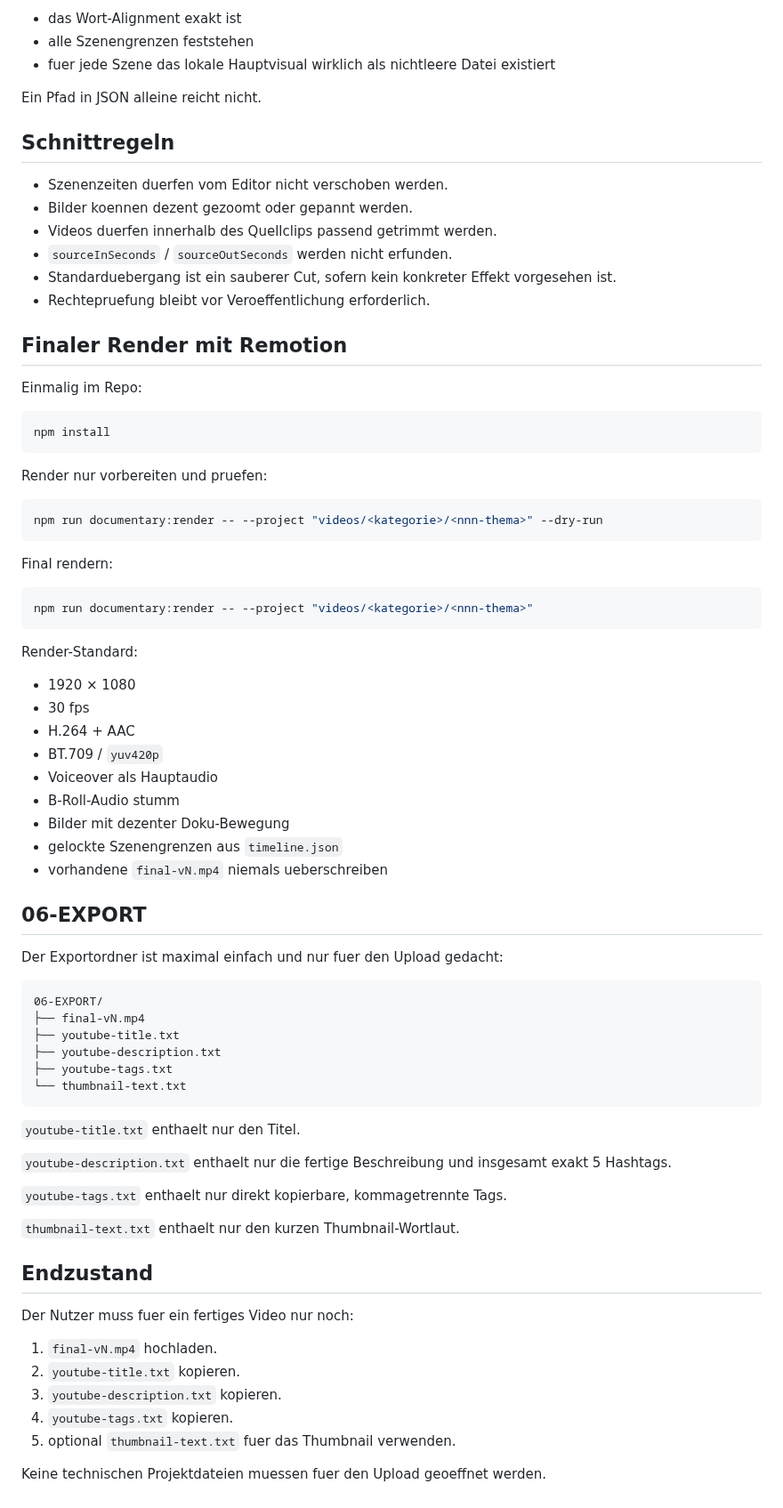
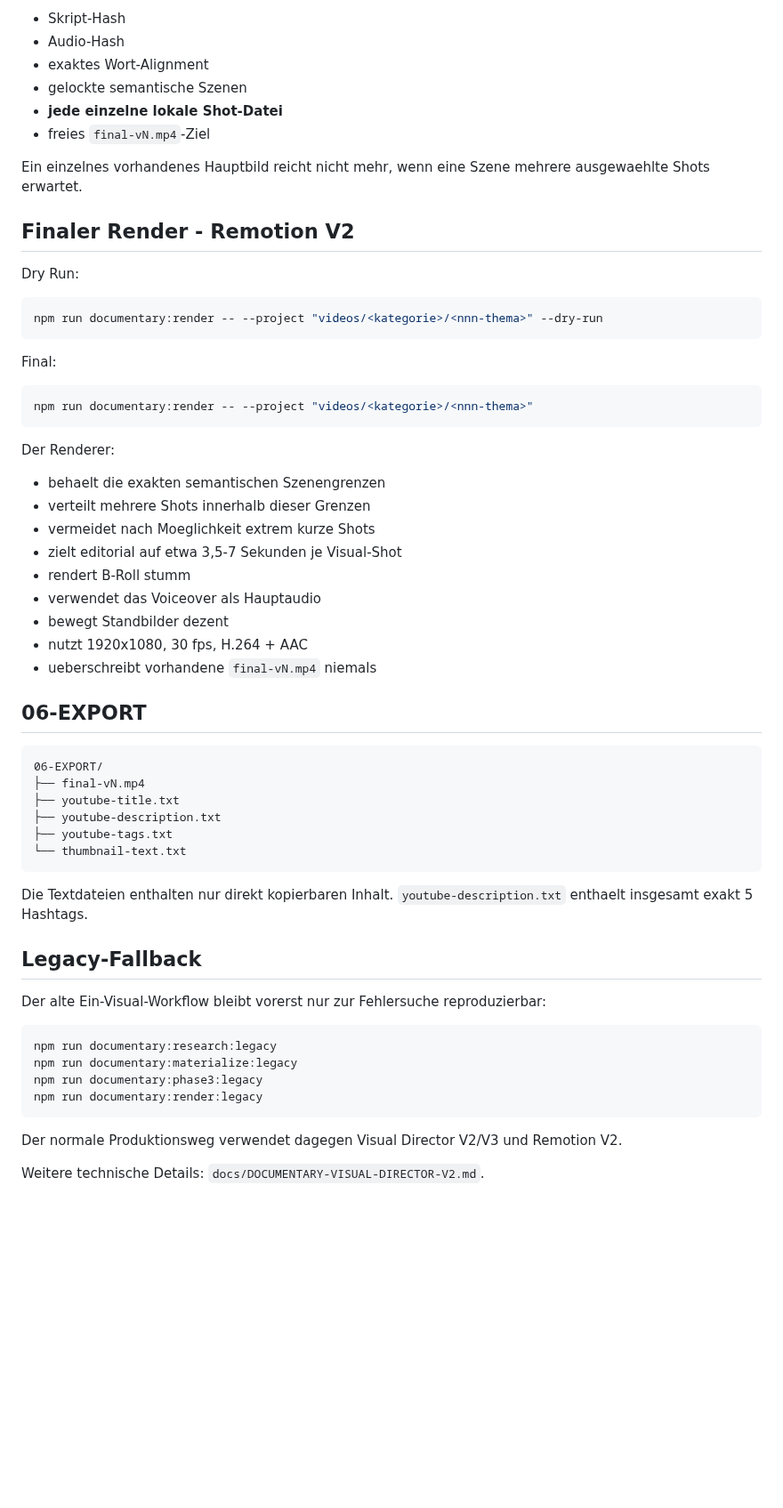
Before and after one commit to memetreza34-ux/Visual-Asset-Hub, a Markdown page: docs/DOCUMENTARY-3-PHASE-WORKFLOW.md, the part around one of its changes. Shown at 89% size. Rendered like a GitHub page; blank space fills up the shorter version.

Commit message:
Make multi-shot visual director the official documentary workflow

````diff
--- a/docs/DOCUMENTARY-3-PHASE-WORKFLOW.md
+++ b/docs/DOCUMENTARY-3-PHASE-WORKFLOW.md
@@ -183,54 +255,40 @@ Antigravity ist nur renderbereit, wenn:
 
-- das Wort-Alignment exakt ist
-- alle Szenengrenzen feststehen
-- fuer jede Szene das lokale Hauptvisual wirklich als nichtleere Datei existiert
+- Skript-Hash
+- Audio-Hash
+- exaktes Wort-Alignment
+- gelockte semantische Szenen
+- **jede einzelne lokale Shot-Datei**
+- freies `final-vN.mp4`-Ziel
 
-Ein Pfad in JSON alleine reicht nicht.
+Ein einzelnes vorhandenes Hauptbild reicht nicht mehr, wenn eine Szene mehrere ausgewaehlte Shots erwartet.
 
-## Schnittregeln
+## Finaler Render - Remotion V2
 
-- Szenenzeiten duerfen vom Editor nicht verschoben werden.
-- Bilder koennen dezent gezoomt oder gepannt werden.
-- Videos duerfen innerhalb des Quellclips passend getrimmt werden.
-- `sourceInSeconds` / `sourceOutSeconds` werden nicht erfunden.
-- Standarduebergang ist ein sauberer Cut, sofern kein konkreter Effekt vorgesehen ist.
-- Rechtepruefung bleibt vor Veroeffentlichung erforderlich.
-
-## Finaler Render mit Remotion
-
-Einmalig im Repo:
-
-```bash
-npm install
-```
-
-Render nur vorbereiten und pruefen:
+Dry Run:
 
 ```bash
 npm run documentary:render -- --project "videos/<kategorie>/<nnn-thema>" --dry-run
 ```
 
-Final rendern:
+Final:
 
 ```bash
 npm run documentary:render -- --project "videos/<kategorie>/<nnn-thema>"
 ```
 
-Render-Standard:
+Der Renderer:
 
-- 1920 × 1080
-- 30 fps
-- H.264 + AAC
-- BT.709 / `yuv420p`
-- Voiceover als Hauptaudio
-- B-Roll-Audio stumm
-- Bilder mit dezenter Doku-Bewegung
-- gelockte Szenengrenzen aus `timeline.json`
-- vorhandene `final-vN.mp4` niemals ueberschreiben
+- behaelt die exakten semantischen Szenengrenzen
+- verteilt mehrere Shots innerhalb dieser Grenzen
+- vermeidet nach Moeglichkeit extrem kurze Shots
+- zielt editorial auf etwa 3,5-7 Sekunden je Visual-Shot
+- rendert B-Roll stumm
+- verwendet das Voiceover als Hauptaudio
+- bewegt Standbilder dezent
+- nutzt 1920x1080, 30 fps, H.264 + AAC
+- ueberschreibt vorhandene `final-vN.mp4` niemals
 
 ## 06-EXPORT
-
-Der Exportordner ist maximal einfach und nur fuer den Upload gedacht:
 
 ```text
 06-EXPORT/
@@ -241,22 +299,19 @@ Der Exportordner ist maximal einfach und nur fuer den Upload gedacht:
 └── thumbnail-text.txt
 ```
 
-`youtube-title.txt` enthaelt nur den Titel.
+Die Textdateien enthalten nur direkt kopierbaren Inhalt. `youtube-description.txt` enthaelt insgesamt exakt 5 Hashtags.
 
-`youtube-description.txt` enthaelt nur die fertige Beschreibung und insgesamt exakt 5 Hashtags.
+## Legacy-Fallback
 
-`youtube-tags.txt` enthaelt nur direkt kopierbare, kommagetrennte Tags.
+Der alte Ein-Visual-Workflow bleibt vorerst nur zur Fehlersuche reproduzierbar:
 
-`thumbnail-text.txt` enthaelt nur den kurzen Thumbnail-Wortlaut.
+```bash
+npm run documentary:research:legacy
+npm run documentary:materialize:legacy
+npm run documentary:phase3:legacy
+npm run documentary:render:legacy
+```
 
-## Endzustand
+Der normale Produktionsweg verwendet dagegen Visual Director V2/V3 und Remotion V2.
 
-Der Nutzer muss fuer ein fertiges Video nur noch:
-
-1. `final-vN.mp4` hochladen.
-2. `youtube-title.txt` kopieren.
-3. `youtube-description.txt` kopieren.
-4. `youtube-tags.txt` kopieren.
-5. optional `thumbnail-text.txt` fuer das Thumbnail verwenden.
-
-Keine technischen Projektdateien muessen fuer den Upload geoeffnet werden.
+Weitere technische Details: `docs/DOCUMENTARY-VISUAL-DIRECTOR-V2.md`.
````
Also changed, not shown: other parts of docs/DOCUMENTARY-3-PHASE-WORKFLOW.md (+134 -62 lines).
